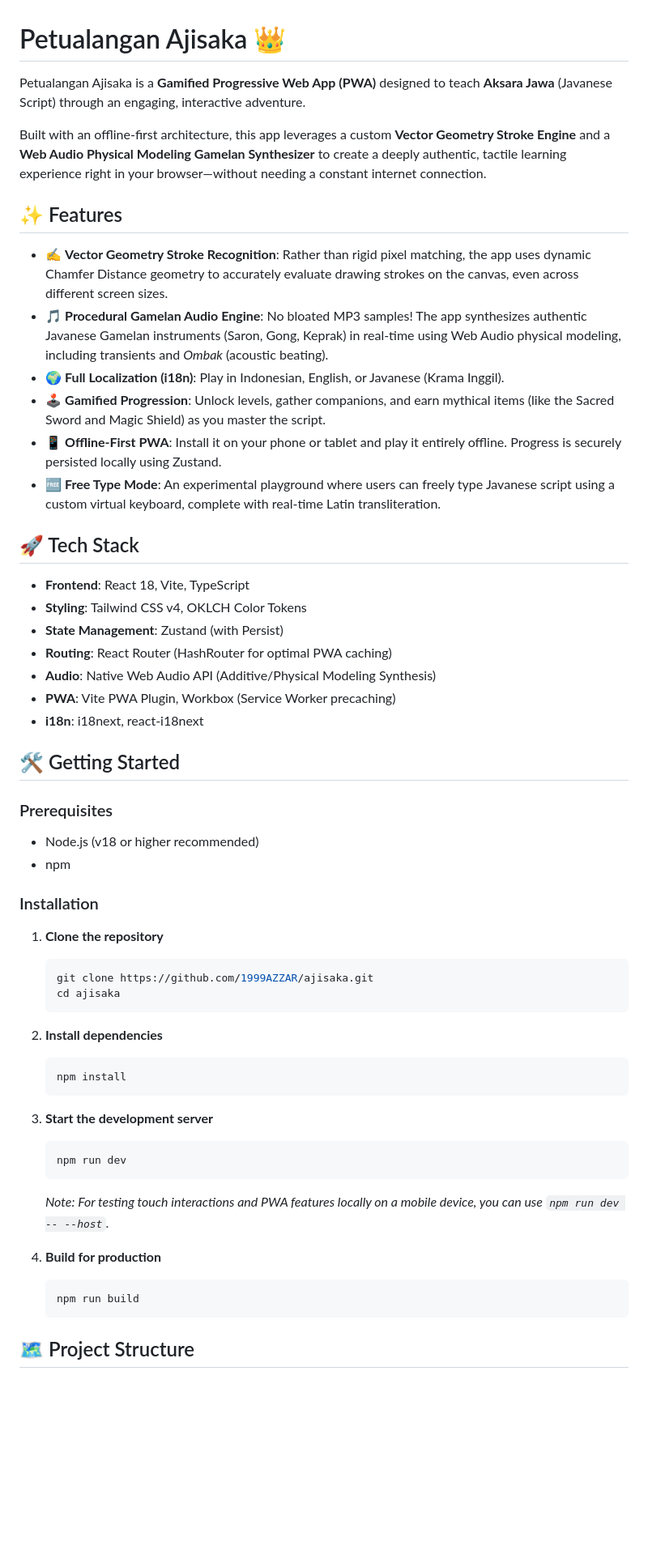
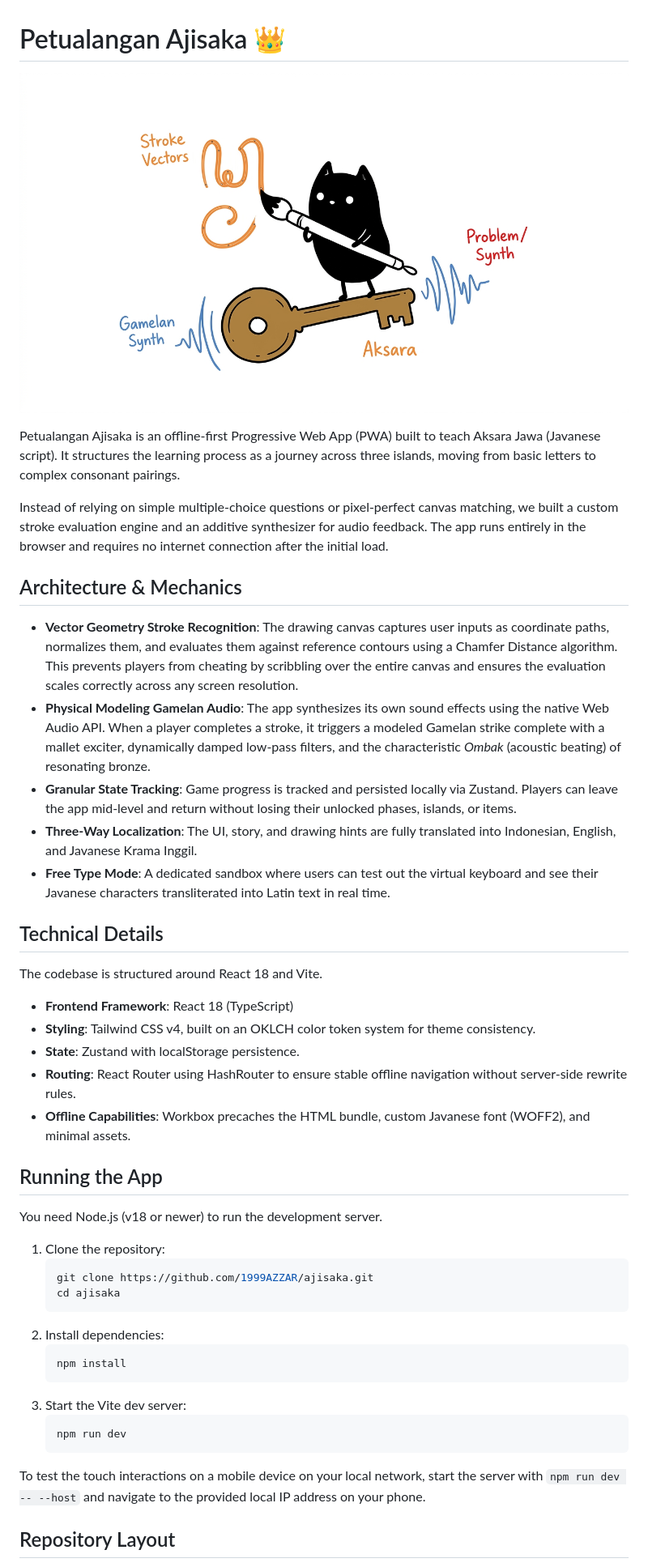
Before and after one commit to 1999AZZAR/ajisaka, a Markdown page: README.md, the part around the change printed below. Shown: that part at 81% size. GitHub-like rendering; pictures changed too: public/assets/ajisaka-blotcat.jpg (added); blank space fills up the shorter version.

Commit message:
docs: rewrite README with human voice and Blotcat illustration

````diff
--- a/README.md
+++ b/README.md
@@ -1,57 +1,48 @@
 # Petualangan Ajisaka 👑
 
-Petualangan Ajisaka is a **Gamified Progressive Web App (PWA)** designed to teach **Aksara Jawa** (Javanese Script) through an engaging, interactive adventure.
+![Ajisaka Blotcat Illustration](public/assets/ajisaka-blotcat.jpg)
 
-Built with an offline-first architecture, this app leverages a custom **Vector Geometry Stroke Engine** and a **Web Audio Physical Modeling Gamelan Synthesizer** to create a deeply authentic, tactile learning experience right in your browser—without needing a constant internet connection.
+Petualangan Ajisaka is an offline-first Progressive Web App (PWA) built to teach Aksara Jawa (Javanese script). It structures the learning process as a journey across three islands, moving from basic letters to complex consonant pairings.
 
-## ✨ Features
+Instead of relying on simple multiple-choice questions or pixel-perfect canvas matching, we built a custom stroke evaluation engine and an additive synthesizer for audio feedback. The app runs entirely in the browser and requires no internet connection after the initial load.
 
-- ✍️ **Vector Geometry Stroke Recognition**: Rather than rigid pixel matching, the app uses dynamic Chamfer Distance geometry to accurately evaluate drawing strokes on the canvas, even across different screen sizes.
-- 🎵 **Procedural Gamelan Audio Engine**: No bloated MP3 samples! The app synthesizes authentic Javanese Gamelan instruments (Saron, Gong, Keprak) in real-time using Web Audio physical modeling, including transients and *Ombak* (acoustic beating).
-- 🌍 **Full Localization (i18n)**: Play in Indonesian, English, or Javanese (Krama Inggil).
-- 🕹️ **Gamified Progression**: Unlock levels, gather companions, and earn mythical items (like the Sacred Sword and Magic Shield) as you master the script.
-- 📱 **Offline-First PWA**: Install it on your phone or tablet and play it entirely offline. Progress is securely persisted locally using Zustand.
-- 🆓 **Free Type Mode**: An experimental playground where users can freely type Javanese script using a custom virtual keyboard, complete with real-time Latin transliteration.
+## Architecture & Mechanics
 
-## 🚀 Tech Stack
+- **Vector Geometry Stroke Recognition**: The drawing canvas captures user inputs as coordinate paths, normalizes them, and evaluates them against reference contours using a Chamfer Distance algorithm. This prevents players from cheating by scribbling over the entire canvas and ensures the evaluation scales correctly across any screen resolution.
+- **Physical Modeling Gamelan Audio**: The app synthesizes its own sound effects using the native Web Audio API. When a player completes a stroke, it triggers a modeled Gamelan strike complete with a mallet exciter, dynamically damped low-pass filters, and the characteristic *Ombak* (acoustic beating) of resonating bronze.
+- **Granular State Tracking**: Game progress is tracked and persisted locally via Zustand. Players can leave the app mid-level and return without losing their unlocked phases, islands, or items.
+- **Three-Way Localization**: The UI, story, and drawing hints are fully translated into Indonesian, English, and Javanese Krama Inggil.
+- **Free Type Mode**: A dedicated sandbox where users can test out the virtual keyboard and see their Javanese characters transliterated into Latin text in real time.
 
-- **Frontend**: React 18, Vite, TypeScript
-- **Styling**: Tailwind CSS v4, OKLCH Color Tokens
-- **State Management**: Zustand (with Persist)
-- **Routing**: React Router (HashRouter for optimal PWA caching)
-- **Audio**: Native Web Audio API (Additive/Physical Modeling Synthesis)
-- **PWA**: Vite PWA Plugin, Workbox (Service Worker precaching)
-- **i18n**: i18next, react-i18next
+## Technical Details
 
-## 🛠️ Getting Started
+The codebase is structured around React 18 and Vite.
 
-### Prerequisites
-- Node.js (v18 or higher recommended)
-- npm
+- **Frontend Framework**: React 18 (TypeScript)
+- **Styling**: Tailwind CSS v4, built on an OKLCH color token system for theme consistency.
+- **State**: Zustand with localStorage persistence.
+- **Routing**: React Router using HashRouter to ensure stable offline navigation without server-side rewrite rules.
+- **Offline Capabilities**: Workbox precaches the HTML bundle, custom Javanese font (WOFF2), and minimal assets.
 
-### Installation
+## Running the App
 
-1. **Clone the repository**
+You need Node.js (v18 or newer) to run the development server.
+
+1. Clone the repository:
    ```bash
    git clone https://github.com/1999AZZAR/ajisaka.git
    cd ajisaka
    ```
-
-2. **Install dependencies**
+2. Install dependencies:
    ```bash
    npm install
    ```
-
-3. **Start the development server**
+3. Start the Vite dev server:
    ```bash
    npm run dev
    ```
-   *Note: For testing touch interactions and PWA features locally on a mobile device, you can use `npm run dev -- --host`.*
 
-4. **Build for production**
-   ```bash
-   npm run build
-   ```
+To test the touch interactions on a mobile device on your local network, start the server with `npm run dev -- --host` and navigate to the provided local IP address on your phone.
 
-## 🗺️ Project Structure
+## Repository Layout
 
````
Also changed, not shown: other parts of README.md (+6 -9 lines).
